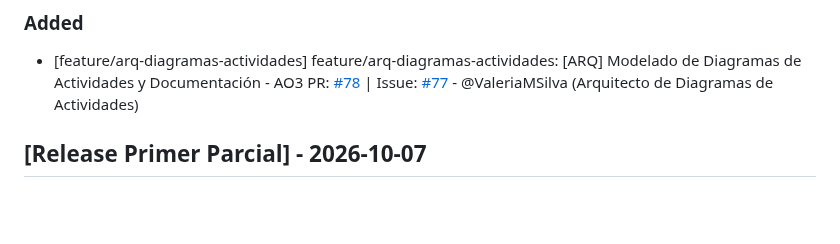
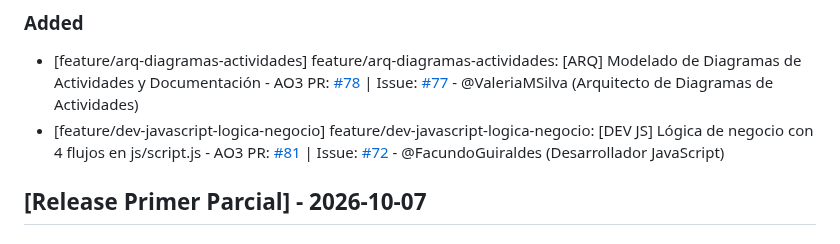
Before and after one commit to carolabenvenuto-uces/planit, a Markdown page: changelog.md, the part around the change. Rendered like a GitHub page; blank space fills up the shorter version.

Commit message:
docs(changelog): registra PR #81 de Desarrollo JavaScript
Co-Authored-By: Claude Opus 5.5 <noreply@anthropic.com>

```diff
--- a/changelog.md
+++ b/changelog.md
@@ -4,6 +4,7 @@
 
 ### Added
 - [feature/arq-diagramas-actividades] feature/arq-diagramas-actividades: [ARQ] Modelado de Diagramas de Actividades y Documentación - AO3 PR: [#78](https://github.com/carolabenvenuto-uces/planit/pull/78) | Issue: [#77](https://github.com/carolabenvenuto-uces/planit/issues/77) - @ValeriaMSilva (Arquitecto de Diagramas de Actividades)
+- [feature/dev-javascript-logica-negocio] feature/dev-javascript-logica-negocio: [DEV JS] Lógica de negocio con 4 flujos en js/script.js - AO3 PR: [#81](https://github.com/carolabenvenuto-uces/planit/pull/81) | Issue: [#72](https://github.com/carolabenvenuto-uces/planit/issues/72) - @FacundoGuiraldes (Desarrollador JavaScript)
 
 ## [Release Primer Parcial] - 2026-10-07
 
```
